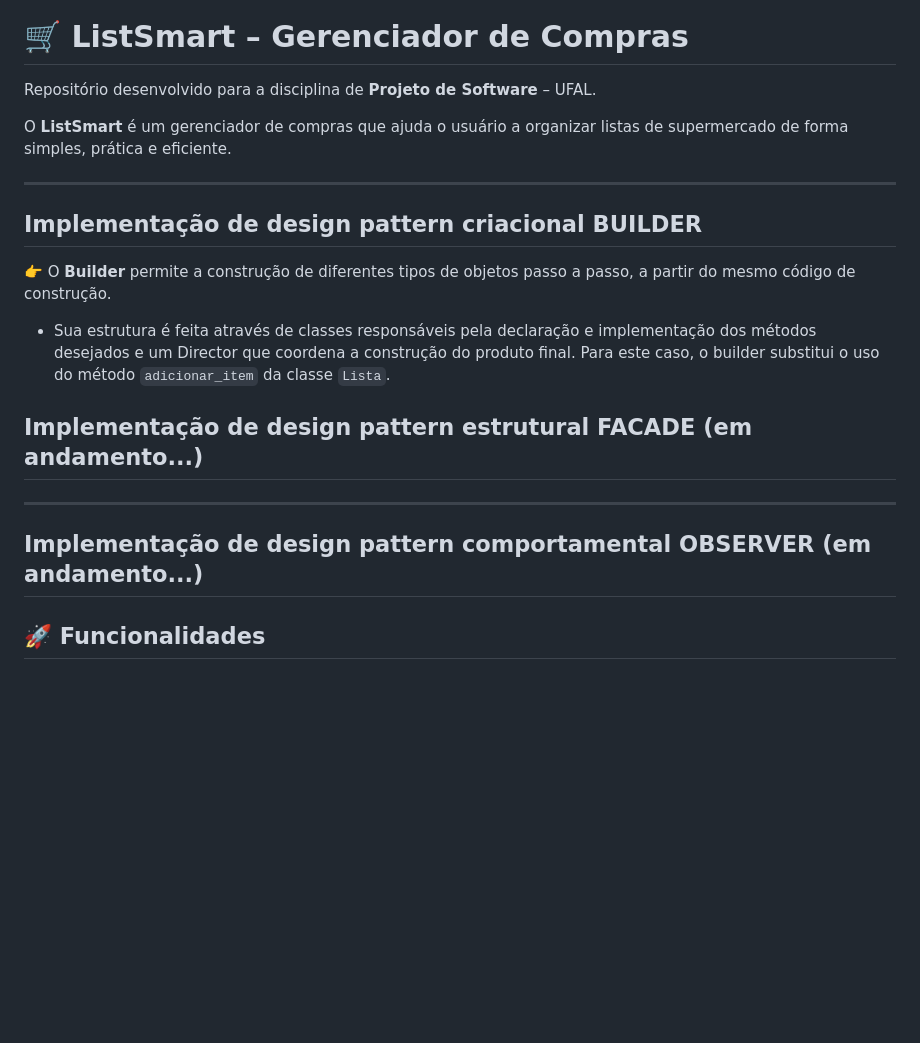
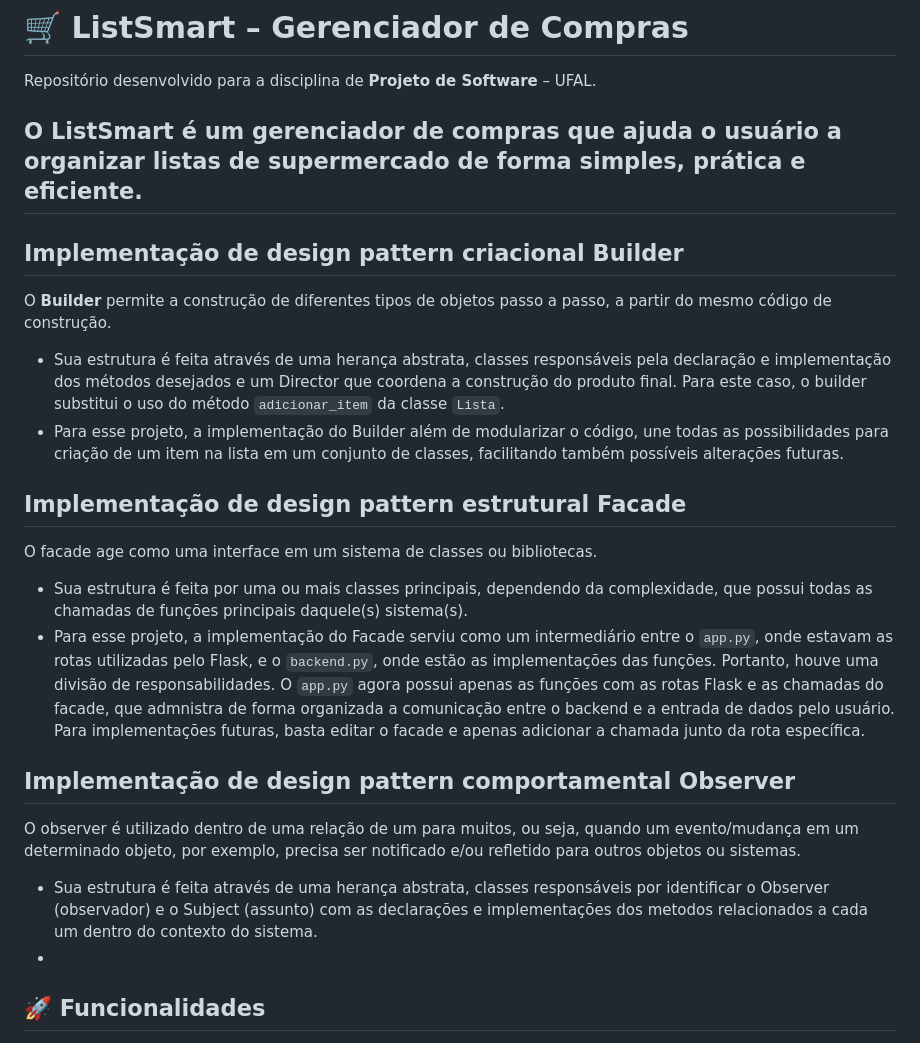
Before and after one commit to giovannaspace/PDS-2026.1-ListSmart, a Markdown page: README.md, the part around the change. GitHub-like rendering; blank space fills up the shorter version.

Commit message:
edição readme design patterns

```diff
--- a/README.md
+++ b/README.md
@@ -3,18 +3,22 @@
 Repositório desenvolvido para a disciplina de **Projeto de Software** – UFAL.
 
 O **ListSmart** é um gerenciador de compras que ajuda o usuário a organizar listas de supermercado de forma simples, prática e eficiente.
+---
+## Implementação de design pattern criacional Builder
+ O **Builder**  permite a construção de diferentes tipos de objetos passo a passo, a partir do mesmo código de construção.
+* Sua estrutura é feita através de uma herança abstrata, classes responsáveis pela declaração e implementação dos métodos desejados e um Director que coordena a construção do produto final. Para este caso, o builder substitui o uso do método `adicionar_item` da classe `Lista`.
+* Para esse projeto, a implementação do Builder além de modularizar o código, une todas as possibilidades para criação de um item na lista em um conjunto de classes, facilitando também possíveis alterações futuras.
 
----
-## Implementação de design pattern criacional BUILDER
-👉 O **Builder**  permite a construção de diferentes tipos de objetos passo a passo, a partir do mesmo código de construção.
-* Sua estrutura é feita através de classes responsáveis pela declaração e implementação dos métodos desejados e um Director que coordena a construção do produto final. Para este caso, o builder substitui o uso do método `adicionar_item` da classe `Lista`.
+## Implementação de design pattern estrutural Facade
+O facade age como uma interface em um sistema de classes ou bibliotecas.
+* Sua estrutura é feita por uma ou mais classes principais, dependendo da complexidade, que possui todas as chamadas de funções principais daquele(s) sistema(s).
+* Para esse projeto, a implementação do Facade serviu como um intermediário entre o `app.py`, onde estavam as rotas utilizadas pelo Flask, e o `backend.py`, onde estão as implementações das funções. Portanto, houve uma divisão de responsabilidades. O `app.py` agora possui apenas as funções com as rotas Flask e as chamadas do facade, que admnistra de forma organizada a comunicação entre o backend e a entrada de dados pelo usuário.
+Para implementações futuras, basta editar o facade e apenas adicionar a chamada junto da rota específica.
 
-## Implementação de design pattern estrutural FACADE (em andamento...)
----
-## Implementação de design pattern comportamental OBSERVER (em andamento...)
-
-
-
+## Implementação de design pattern comportamental Observer
+O observer é utilizado dentro de uma relação de um para muitos, ou seja, quando um evento/mudança em um determinado objeto, por exemplo, precisa ser notificado e/ou refletido para outros objetos ou sistemas.
+* Sua estrutura é feita através de uma herança abstrata, classes responsáveis por identificar o Observer (observador) e o Subject (assunto) com as declarações e implementações dos metodos relacionados a cada um dentro do contexto do sistema.
+*
 
 ## 🚀 Funcionalidades
 
```
